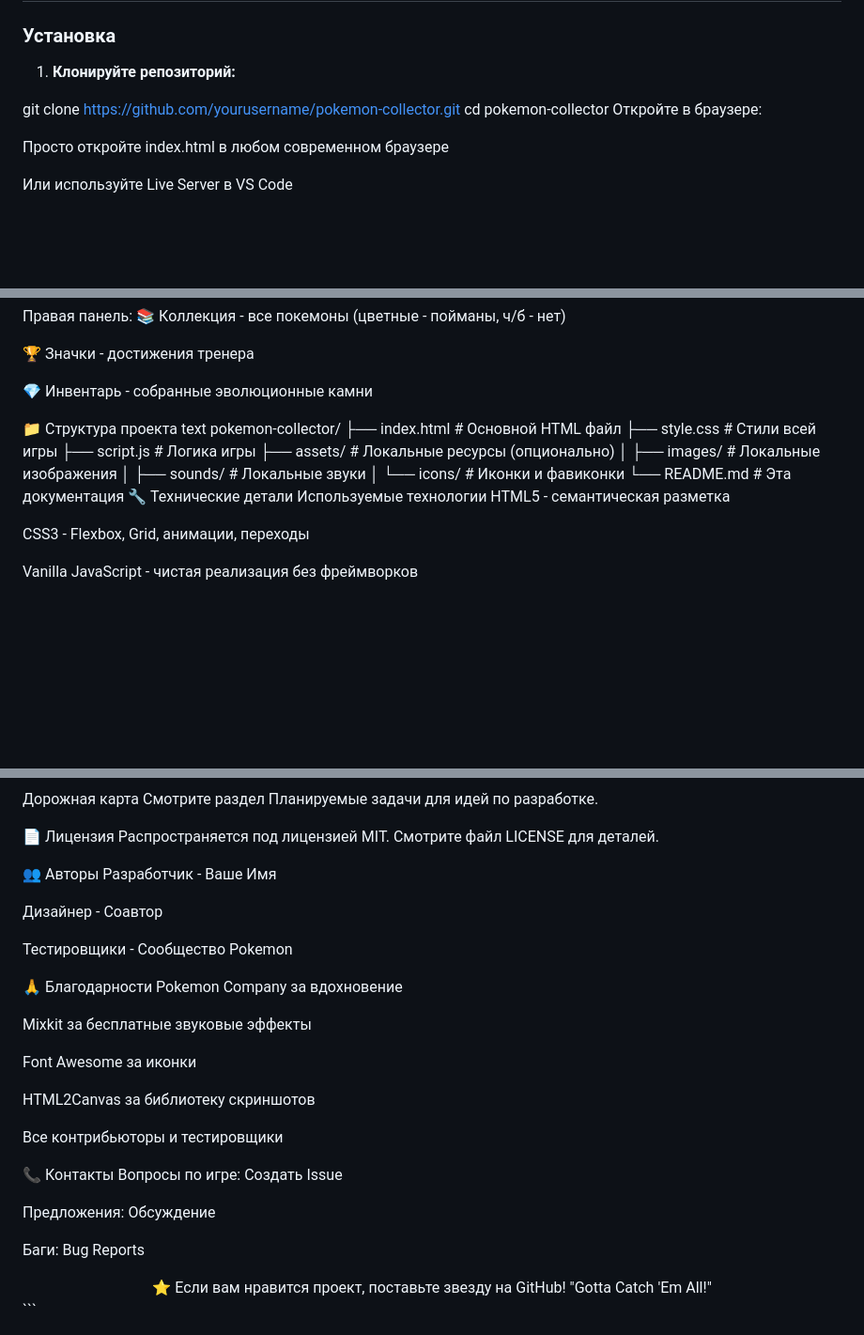
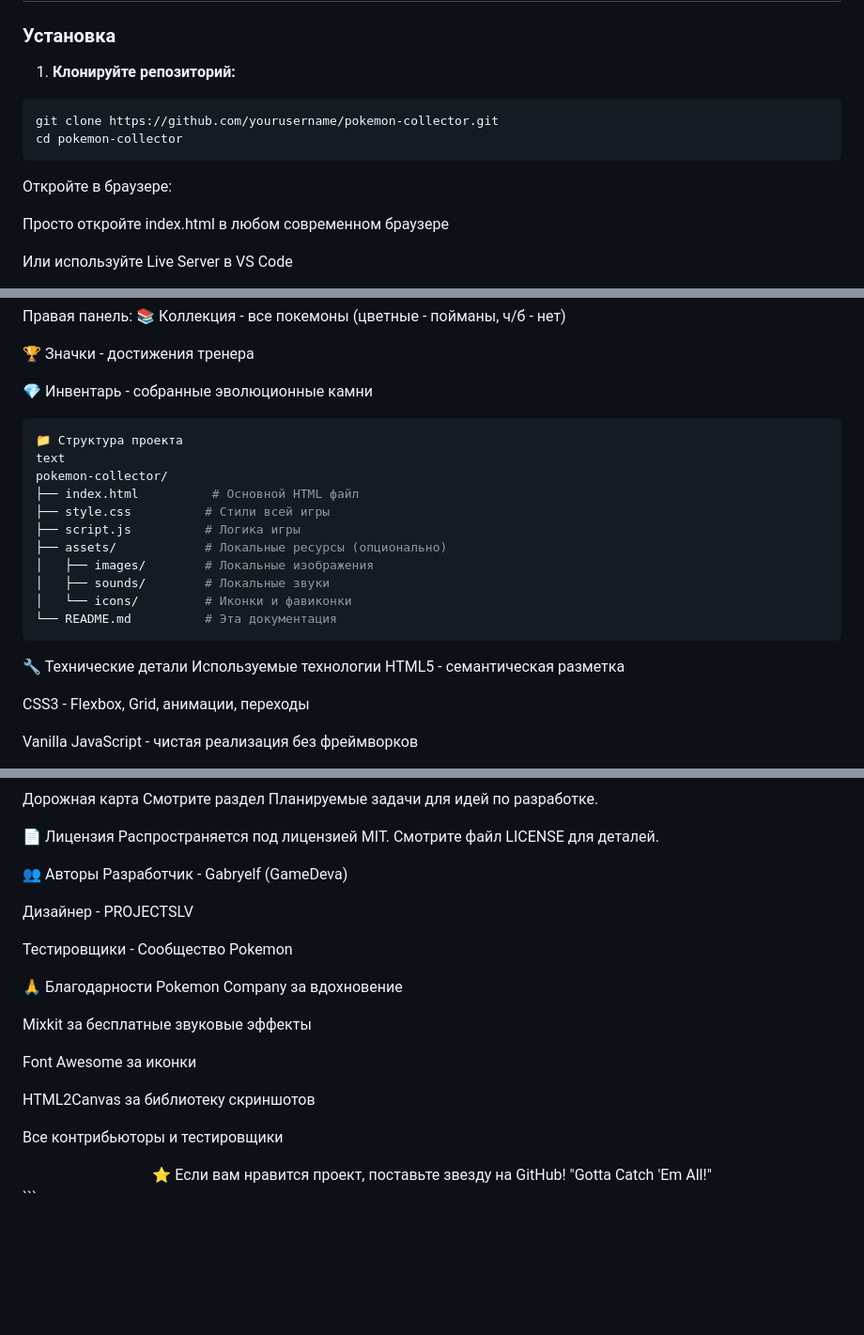
Before and after one commit to Gabryelf/PSG, a Markdown page: README.md, 3 parts joined by grey strips. Shown at 94% size. Rendered like a GitHub page; blank space fills up the shorter version.

````diff
--- a/README.md
+++ b/README.md
@@ -44,9 +44,10 @@
 
 ### Установка
 1. **Клонируйте репозиторий:**
-
+```bash
 git clone https://github.com/yourusername/pokemon-collector.git
 cd pokemon-collector
+```
 Откройте в браузере:
 
 Просто откройте index.html в любом современном браузере
@@ -99,7 +100,7 @@ cd pokemon-collector
 🏆 Значки - достижения тренера
 
 💎 Инвентарь - собранные эволюционные камни
-
+```bash
 📁 Структура проекта
 text
 pokemon-collector/
@@ -111,6 +112,7 @@ pokemon-collector/
 │   ├── sounds/        # Локальные звуки
 │   └── icons/         # Иконки и фавиконки
 └── README.md          # Эта документация
+```
 🔧 Технические детали
 Используемые технологии
 HTML5 - семантическая разметка
@@ -178,9 +180,9 @@ Pull Requests
 Распространяется под лицензией MIT. Смотрите файл LICENSE для деталей.
 
 👥 Авторы
-Разработчик - Ваше Имя
+Разработчик - Gabryelf (GameDeva)
 
-Дизайнер - Соавтор
+Дизайнер - PROJECTSLV
 
 Тестировщики - Сообщество Pokemon
 
@@ -195,13 +197,6 @@ HTML2Canvas за библиотеку скриншотов
 
 Все контрибьюторы и тестировщики
 
-📞 Контакты
-Вопросы по игре: Создать Issue
-
-Предложения: Обсуждение
-
-Баги: Bug Reports
-
 <div align="center">
 ⭐ Если вам нравится проект, поставьте звезду на GitHub!
 "Gotta Catch 'Em All!"
````
